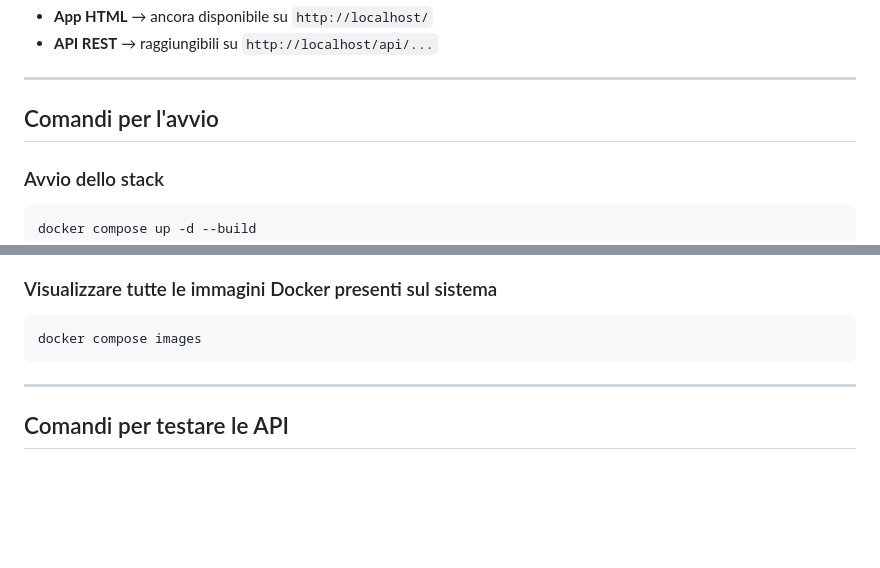
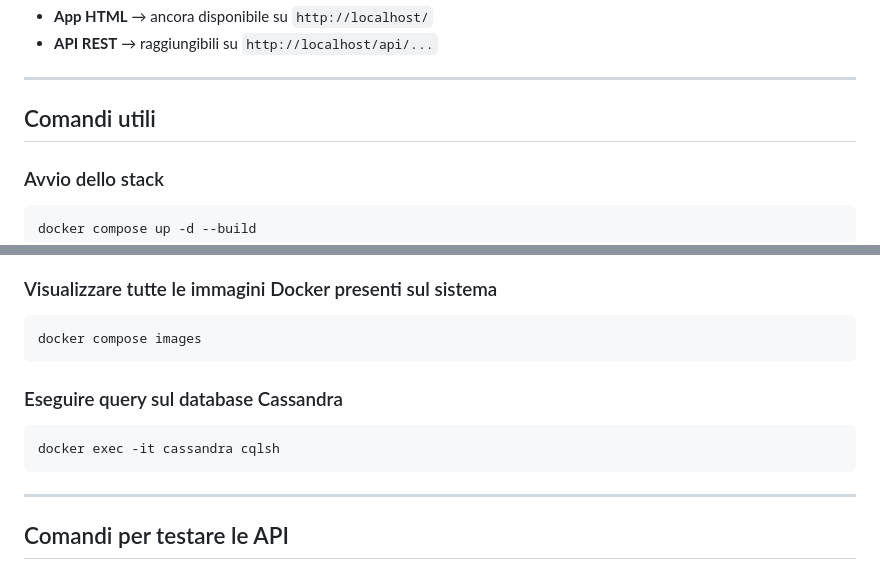
Before and after one commit to Alessiaaleale/Architetture-dei-sistemi-distribuiti, a Markdown page: README.md, 2 parts joined by grey strips. Rendered like a GitHub page; blank space fills up the shorter version.

````diff
--- a/README.md
+++ b/README.md
@@ -102,7 +102,7 @@ Per rendere i microservizi accessibili dall’esterno è stato introdotto un **r
 - **API REST** → raggiungibili su `http://localhost/api/...`
 
 ---
-## Comandi per l'avvio
+## Comandi utili
 
 ### Avvio dello stack
 ```bash
@@ -127,6 +127,10 @@ docker compose ps
 ### Visualizzare tutte le immagini Docker presenti sul sistema
 ```bash
 docker compose images
+```
+### Eseguire query sul database Cassandra
+```bash
+docker exec -it cassandra cqlsh
 ```
 
 ---
````
